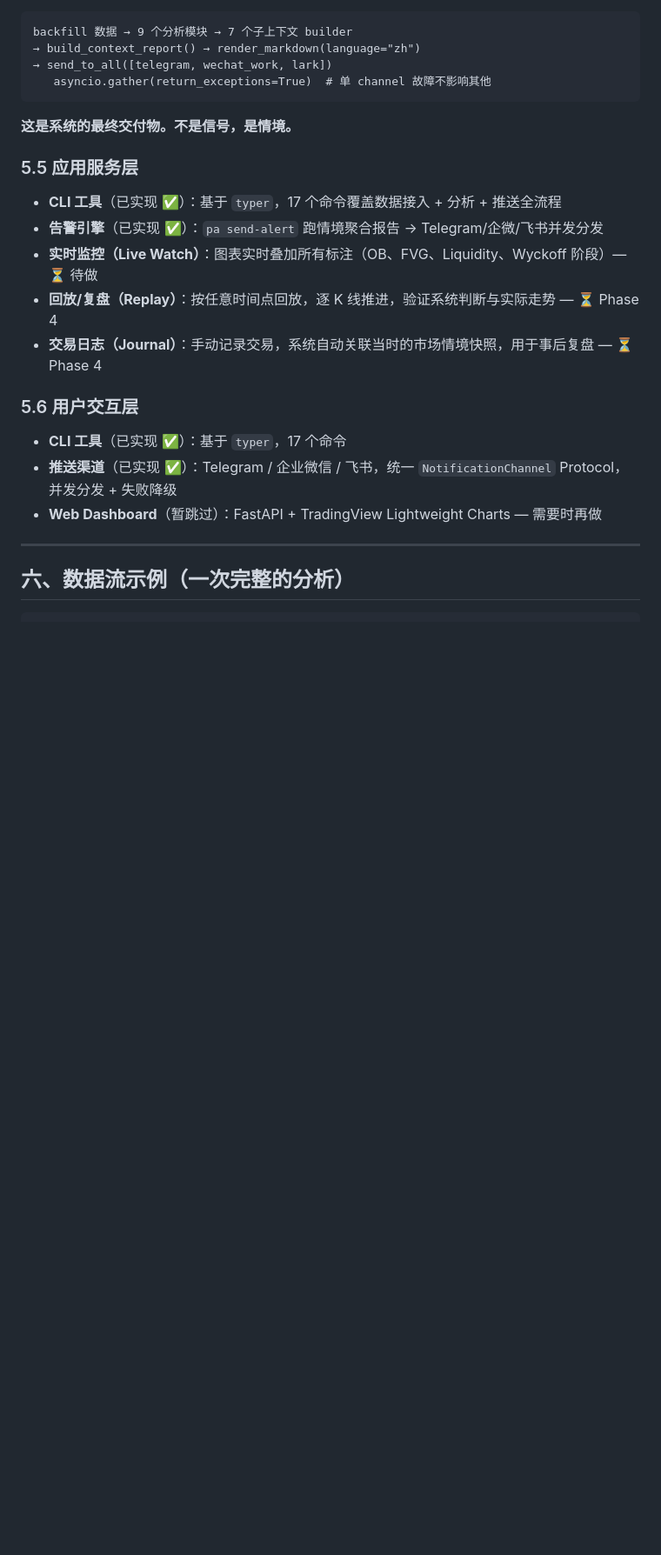
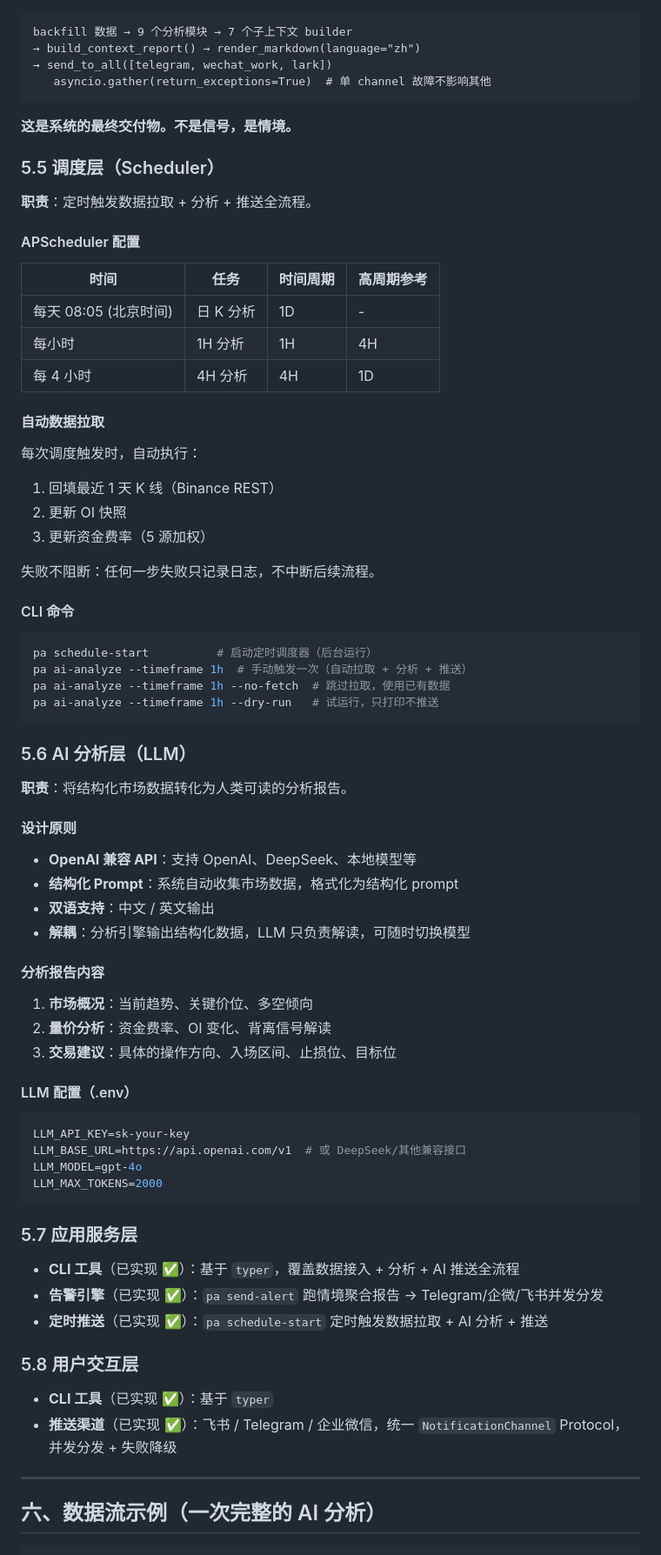
Before and after one commit to jiaw-Zh/Price-Action-Trading-Assistant, a Markdown page: docs/ARCHITECTURE.md, the part around one of its changes. Shown at 87% size. GitHub-like rendering; blank space fills up the shorter version.

````diff
--- a/docs/ARCHITECTURE.md
+++ b/docs/ARCHITECTURE.md
@@ -324,22 +330,75 @@ backfill 数据 → 9 个分析模块 → 7 个子上下文 builder
 
 **这是系统的最终交付物。不是信号，是情境。**
 
-### 5.5 应用服务层
+### 5.5 调度层（Scheduler）
 
-- **CLI 工具**（已实现 ✅）：基于 `typer`，17 个命令覆盖数据接入 + 分析 + 推送全流程
+**职责**：定时触发数据拉取 + 分析 + 推送全流程。
+
+#### APScheduler 配置
+
+| 时间 | 任务 | 时间周期 | 高周期参考 |
+|------|------|----------|------------|
+| 每天 08:05 (北京时间) | 日 K 分析 | 1D | - |
+| 每小时 | 1H 分析 | 1H | 4H |
+| 每 4 小时 | 4H 分析 | 4H | 1D |
+
+#### 自动数据拉取
+
+每次调度触发时，自动执行：
+1. 回填最近 1 天 K 线（Binance REST）
+2. 更新 OI 快照
+3. 更新资金费率（5 源加权）
+
+失败不阻断：任何一步失败只记录日志，不中断后续流程。
+
+#### CLI 命令
+
+```bash
+pa schedule-start          # 启动定时调度器（后台运行）
+pa ai-analyze --timeframe 1h  # 手动触发一次（自动拉取 + 分析 + 推送）
+pa ai-analyze --timeframe 1h --no-fetch  # 跳过拉取，使用已有数据
+pa ai-analyze --timeframe 1h --dry-run   # 试运行，只打印不推送
+```
+
+### 5.6 AI 分析层（LLM）
+
+**职责**：将结构化市场数据转化为人类可读的分析报告。
+
+#### 设计原则
+
+- **OpenAI 兼容 API**：支持 OpenAI、DeepSeek、本地模型等
+- **结构化 Prompt**：系统自动收集市场数据，格式化为结构化 prompt
+- **双语支持**：中文 / 英文输出
+- **解耦**：分析引擎输出结构化数据，LLM 只负责解读，可随时切换模型
+
+#### 分析报告内容
+
+1. **市场概况**：当前趋势、关键价位、多空倾向
+2. **量价分析**：资金费率、OI 变化、背离信号解读
+3. **交易建议**：具体的操作方向、入场区间、止损位、目标位
+
+#### LLM 配置（.env）
+
+```bash
+LLM_API_KEY=sk-your-key
+LLM_BASE_URL=https://api.openai.com/v1  # 或 DeepSeek/其他兼容接口
+LLM_MODEL=gpt-4o
+LLM_MAX_TOKENS=2000
+```
+
+### 5.7 应用服务层
+
+- **CLI 工具**（已实现 ✅）：基于 `typer`，覆盖数据接入 + 分析 + AI 推送全流程
 - **告警引擎**（已实现 ✅）：`pa send-alert` 跑情境聚合报告 → Telegram/企微/飞书并发分发
-- **实时监控（Live Watch）**：图表实时叠加所有标注（OB、FVG、Liquidity、Wyckoff 阶段）— ⏳ 待做
-- **回放/复盘（Replay）**：按任意时间点回放，逐 K 线推进，验证系统判断与实际走势 — ⏳ Phase 4
-- **交易日志（Journal）**：手动记录交易，系统自动关联当时的市场情境快照，用于事后复盘 — ⏳ Phase 4
+- **定时推送**（已实现 ✅）：`pa schedule-start` 定时触发数据拉取 + AI 分析 + 推送
 
-### 5.6 用户交互层
+### 5.8 用户交互层
 
-- **CLI 工具**（已实现 ✅）：基于 `typer`，17 个命令
-- **推送渠道**（已实现 ✅）：Telegram / 企业微信 / 飞书，统一 `NotificationChannel` Protocol，并发分发 + 失败降级
-- **Web Dashboard**（暂跳过）：FastAPI + TradingView Lightweight Charts — 需要时再做
+- **CLI 工具**（已实现 ✅）：基于 `typer`
+- **推送渠道**（已实现 ✅）：飞书 / Telegram / 企业微信，统一 `NotificationChannel` Protocol，并发分发 + 失败降级
 
 ---
 
-## 六、数据流示例（一次完整的分析）
+## 六、数据流示例（一次完整的 AI 分析）
 
 ```
````
Also changed, not shown: other parts of docs/ARCHITECTURE.md (+63 -99 lines).
